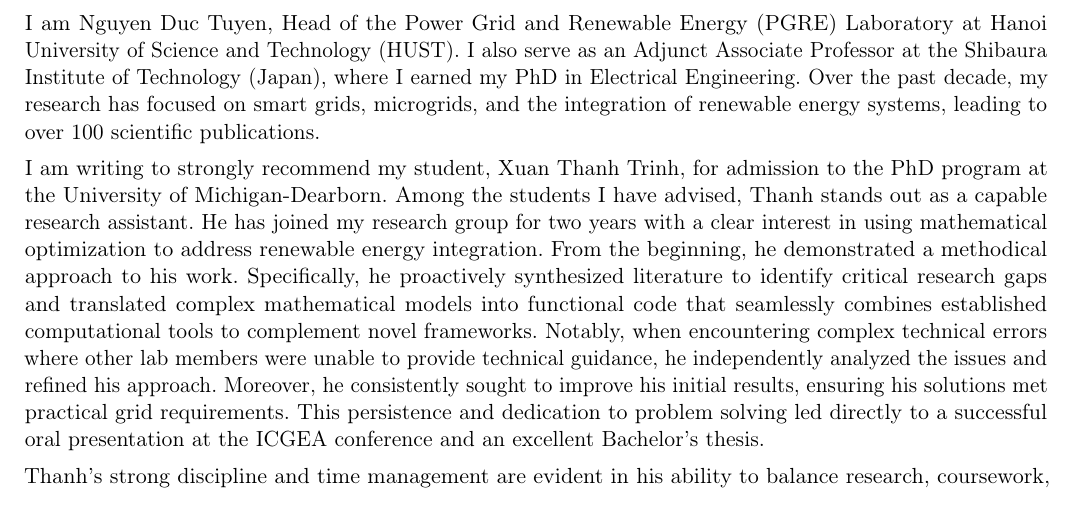
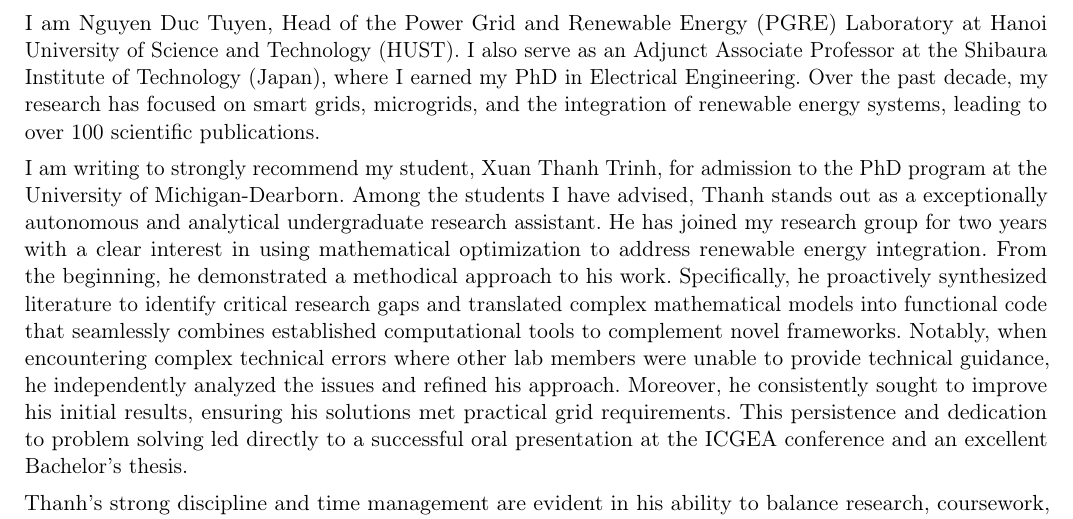
Before and after one commit to txthanh1005-maker/CV_design, a LaTeX document (LOR_latex/LOR_Thanh.tex): part of the page, cut so that both start at the same text. Compiled offline with pdfLaTeX.

Commit message:
chỉnh sửa lại từ thư giới thiệu này

```diff
--- a/LOR_latex/LOR_Thanh.tex
+++ b/LOR_latex/LOR_Thanh.tex
@@ -46,7 +46,7 @@
 
 I am Nguyen Duc Tuyen, Head of the Power Grid and Renewable Energy (PGRE) Laboratory at Hanoi University of Science and Technology (HUST). I also serve as an Adjunct Associate Professor at the Shibaura Institute of Technology (Japan), where I earned my PhD in Electrical Engineering. Over the past decade, my research has focused on smart grids, microgrids, and the integration of renewable energy systems, leading to over 100 scientific publications.
 
-I am writing to strongly recommend my student, Xuan Thanh Trinh, for admission to the PhD program at the University of Michigan-Dearborn. Among the students I have advised, Thanh stands out as a capable research assistant. He has joined my research group for two years with a clear interest in using mathematical optimization to address renewable energy integration. From the beginning, he demonstrated a methodical approach to his work. Specifically, he proactively synthesized literature to identify critical research gaps and translated complex mathematical models into functional code that seamlessly combines established computational tools to complement novel frameworks. Notably, when encountering complex technical errors where other lab members were unable to provide technical guidance, he independently analyzed the issues and refined his approach. Moreover, he consistently sought to improve his initial results, ensuring his solutions met practical grid requirements. This persistence and dedication to problem solving led directly to a successful oral presentation at the ICGEA conference and an excellent Bachelor's thesis.
+I am writing to strongly recommend my student, Xuan Thanh Trinh, for admission to the PhD program at the University of Michigan-Dearborn. Among the students I have advised, Thanh stands out as a exceptionally autonomous and analytical undergraduate research assistant. He has joined my research group for two years with a clear interest in using mathematical optimization to address renewable energy integration. From the beginning, he demonstrated a methodical approach to his work. Specifically, he proactively synthesized literature to identify critical research gaps and translated complex mathematical models into functional code that seamlessly combines established computational tools to complement novel frameworks. Notably, when encountering complex technical errors where other lab members were unable to provide technical guidance, he independently analyzed the issues and refined his approach. Moreover, he consistently sought to improve his initial results, ensuring his solutions met practical grid requirements. This persistence and dedication to problem solving led directly to a successful oral presentation at the ICGEA conference and an excellent Bachelor's thesis.
 
 Thanh's strong discipline and time management are evident in his ability to balance research, coursework, and industry practice. While actively contributing to our lab, he consistently ranked in the top 3 of his class, demonstrating a solid understanding of Power System principles. He further validated this theoretical knowledge through hands-on experience during his internship at the Northern Electrical Testing Company (ETC1). Successfully managing these responsibilities highlights the capability and strong sense of responsibility he will bring to your PhD program.
 
```
